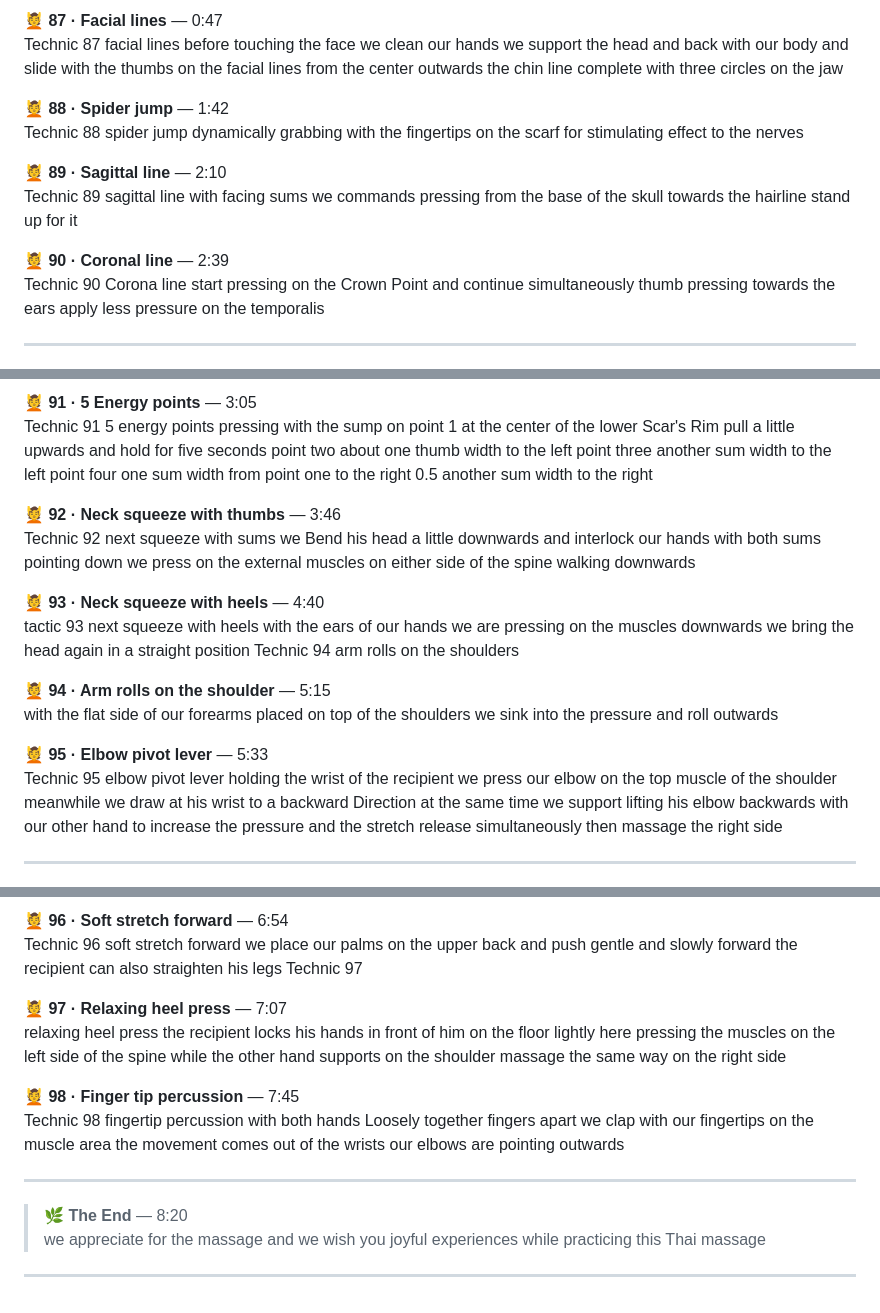
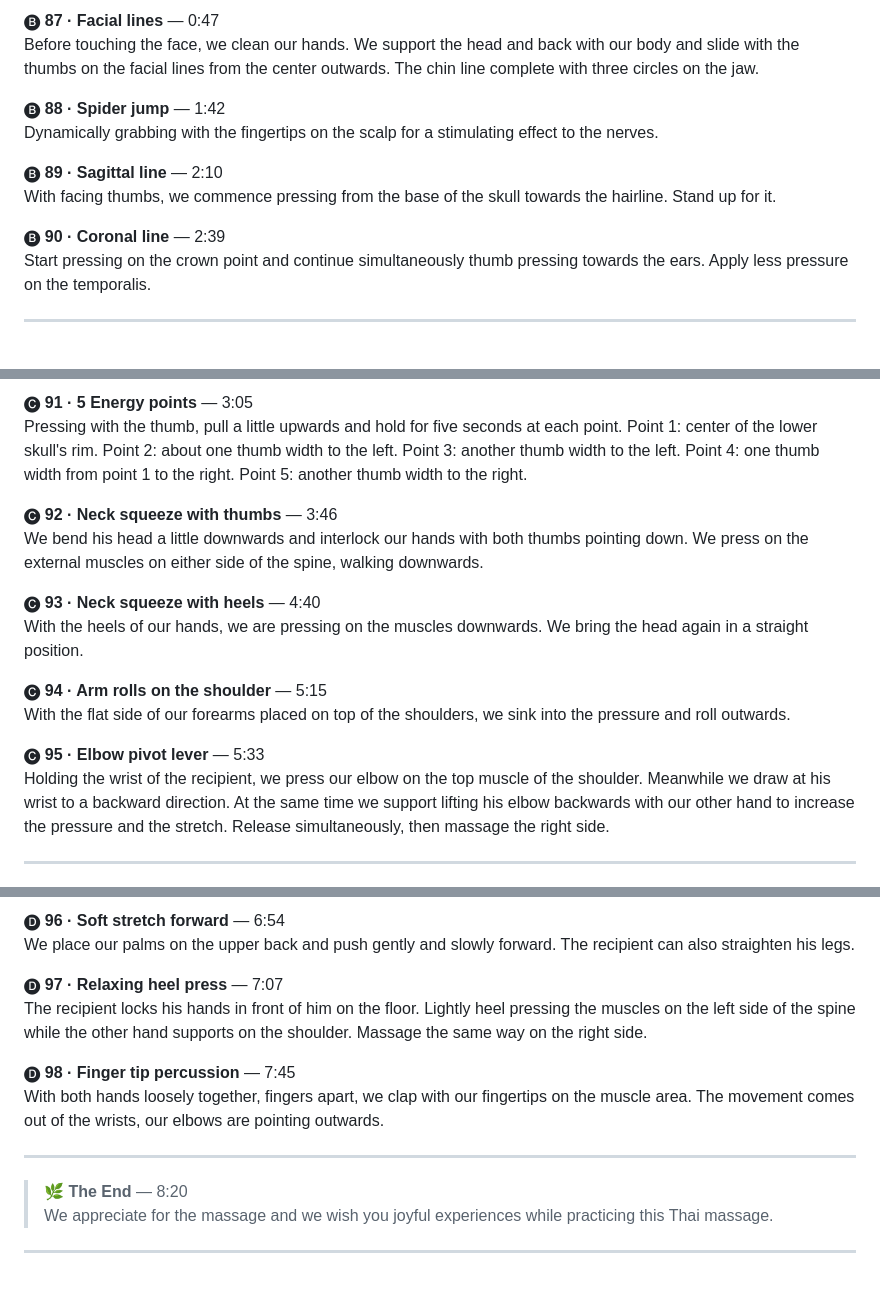
Before and after one commit to banphe/TME_massage_course, a Markdown page: 8.md, 3 parts joined by grey strips. Drawn GitHub-style.

Commit message:
file 8 transcript revised

```diff
--- a/8.md
+++ b/8.md
@@ -15,18 +15,18 @@ and scapula simultaneously pull on the arms a bit upwards and backwards more pre
 
-💆 **87 · Facial lines** — 0:47
-Technic 87 facial lines before touching the face we clean our hands we support the head and back with our body and slide with the thumbs on the facial lines from the center outwards the chin line complete with three circles on the jaw
+🅑 **87 · Facial lines** — 0:47
+Before touching the face, we clean our hands. We support the head and back with our body and slide with the thumbs on the facial lines from the center outwards. The chin line complete with three circles on the jaw.
 
 
-💆 **88 · Spider jump** — 1:42
-Technic 88 spider jump dynamically grabbing with the fingertips on the scarf for stimulating effect to the nerves
+🅑 **88 · Spider jump** — 1:42
+Dynamically grabbing with the fingertips on the scalp for a stimulating effect to the nerves.
 
 
-💆 **89 · Sagittal line** — 2:10
-Technic 89 sagittal line with facing sums we commands pressing from the base of the skull towards the hairline stand up for it
+🅑 **89 · Sagittal line** — 2:10
+With facing thumbs, we commence pressing from the base of the skull towards the hairline. Stand up for it.
 
 
-💆 **90 · Coronal line** — 2:39
-Technic 90 Corona line start pressing on the Crown Point and continue simultaneously thumb pressing towards the ears apply less pressure on the temporalis
+🅑 **90 · Coronal line** — 2:39
+Start pressing on the crown point and continue simultaneously thumb pressing towards the ears. Apply less pressure on the temporalis.
 
 ---
 
@@ -34,22 +34,22 @@ Technic 90 Corona line start pressing on the Crown Point and continue simultaneo
 
-💆 **91 · 5 Energy points** — 3:05
-Technic 91 5 energy points pressing with the sump on point 1 at the center of the lower Scar's Rim pull a little upwards and hold for five seconds point two about one thumb width to the left point three another sum width to the left point four one sum width from point one to the right 0.5 another sum width to the right
+🅒 **91 · 5 Energy points** — 3:05
+Pressing with the thumb, pull a little upwards and hold for five seconds at each point. Point 1: center of the lower skull's rim. Point 2: about one thumb width to the left. Point 3: another thumb width to the left. Point 4: one thumb width from point 1 to the right. Point 5: another thumb width to the right.
 
 
-💆 **92 · Neck squeeze with thumbs** — 3:46
-Technic 92 next squeeze with sums we Bend his head a little downwards and interlock our hands with both sums pointing down we press on the external muscles on either side of the spine walking downwards
+🅒 **92 · Neck squeeze with thumbs** — 3:46
+We bend his head a little downwards and interlock our hands with both thumbs pointing down. We press on the external muscles on either side of the spine, walking downwards.
 
 
-💆 **93 · Neck squeeze with heels** — 4:40
-tactic 93 next squeeze with heels with the ears of our hands we are pressing on the muscles downwards we bring the head again in a straight position Technic 94 arm rolls on the shoulders
+🅒 **93 · Neck squeeze with heels** — 4:40
+With the heels of our hands, we are pressing on the muscles downwards. We bring the head again in a straight position.
 
 
-💆 **94 · Arm rolls on the shoulder** — 5:15
-with the flat side of our forearms placed on top of the shoulders we sink into the pressure and roll outwards
+🅒 **94 · Arm rolls on the shoulder** — 5:15
+With the flat side of our forearms placed on top of the shoulders, we sink into the pressure and roll outwards.
 
 
-💆 **95 · Elbow pivot lever** — 5:33
-Technic 95 elbow pivot lever holding the wrist of the recipient we press our elbow on the top muscle of the shoulder meanwhile we draw at his wrist to a backward Direction at the same time we support lifting his elbow backwards with our other hand to increase the pressure and the stretch release simultaneously then massage the right side
+🅒 **95 · Elbow pivot lever** — 5:33
+Holding the wrist of the recipient, we press our elbow on the top muscle of the shoulder. Meanwhile we draw at his wrist to a backward direction. At the same time we support lifting his elbow backwards with our other hand to increase the pressure and the stretch. Release simultaneously, then massage the right side.
 
 ---
 
@@ -57,18 +57,18 @@ Technic 95 elbow pivot lever holding the wrist of the recipient we press our elb
 
-💆 **96 · Soft stretch forward** — 6:54
-Technic 96 soft stretch forward we place our palms on the upper back and push gentle and slowly forward the recipient can also straighten his legs Technic 97
+🅓 **96 · Soft stretch forward** — 6:54
+We place our palms on the upper back and push gently and slowly forward. The recipient can also straighten his legs.
 
 
-💆 **97 · Relaxing heel press** — 7:07
-relaxing heel press the recipient locks his hands in front of him on the floor lightly here pressing the muscles on the left side of the spine while the other hand supports on the shoulder massage the same way on the right side
+🅓 **97 · Relaxing heel press** — 7:07
+The recipient locks his hands in front of him on the floor. Lightly heel pressing the muscles on the left side of the spine while the other hand supports on the shoulder. Massage the same way on the right side.
 
 
-💆 **98 · Finger tip percussion** — 7:45
-Technic 98 fingertip percussion with both hands Loosely together fingers apart we clap with our fingertips on the muscle area the movement comes out of the wrists our elbows are pointing outwards
+🅓 **98 · Finger tip percussion** — 7:45
+With both hands loosely together, fingers apart, we clap with our fingertips on the muscle area. The movement comes out of the wrists, our elbows are pointing outwards.
 
 ---
 
 > 🌿 **The End** — 8:20
-> we appreciate for the massage and we wish you joyful experiences while practicing this Thai massage
+> We appreciate for the massage and we wish you joyful experiences while practicing this Thai massage.
 
 ---
```
Also changed, not shown: other parts of 8.md (+8 -8 lines).
